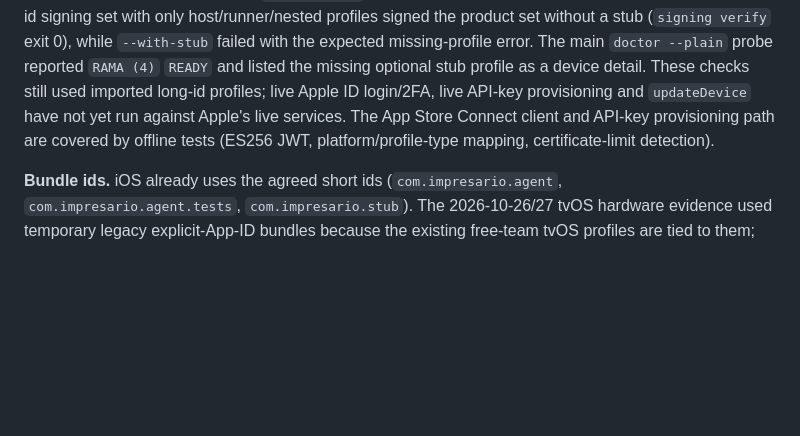
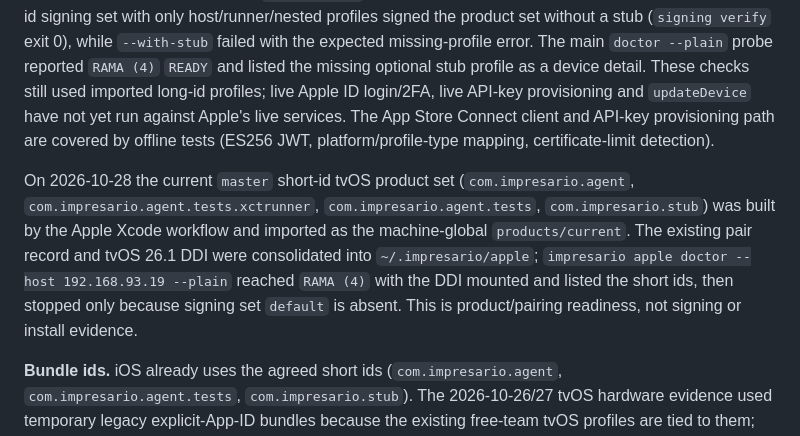
Before and after one commit to Mohamed-Kilany/impresario, a Markdown page: docs/DEVICES.md, the part around the change. GitHub-like rendering; blank space fills up the shorter version.

Commit message:
docs(apple): record the short-id product and pairing readiness

```diff
--- a/docs/DEVICES.md
+++ b/docs/DEVICES.md
@@ -1068,6 +1068,16 @@ long-id profiles; live Apple ID login/2FA, live API-key provisioning and
 Connect client and API-key provisioning path are covered by offline tests
 (ES256 JWT, platform/profile-type mapping, certificate-limit detection).
 
+On 2026-10-28 the current `master` short-id tvOS product set
+(`com.impresario.agent`, `com.impresario.agent.tests.xctrunner`,
+`com.impresario.agent.tests`, `com.impresario.stub`) was built by the Apple
+Xcode workflow and imported as the machine-global `products/current`. The
+existing pair record and tvOS 26.1 DDI were consolidated into
+`~/.impresario/apple`; `impresario apple doctor --host 192.168.93.19 --plain`
+reached `RAMA (4)` with the DDI mounted and listed the short ids, then stopped
+only because signing set `default` is absent. This is product/pairing
+readiness, not signing or install evidence.
+
 **Bundle ids.** iOS already uses the agreed short ids
 (`com.impresario.agent`, `com.impresario.agent.tests`,
 `com.impresario.stub`). The 2026-10-26/27 tvOS hardware evidence used temporary
```
Also changed, not shown: docs/STATUS.md (+12 -7 lines).
